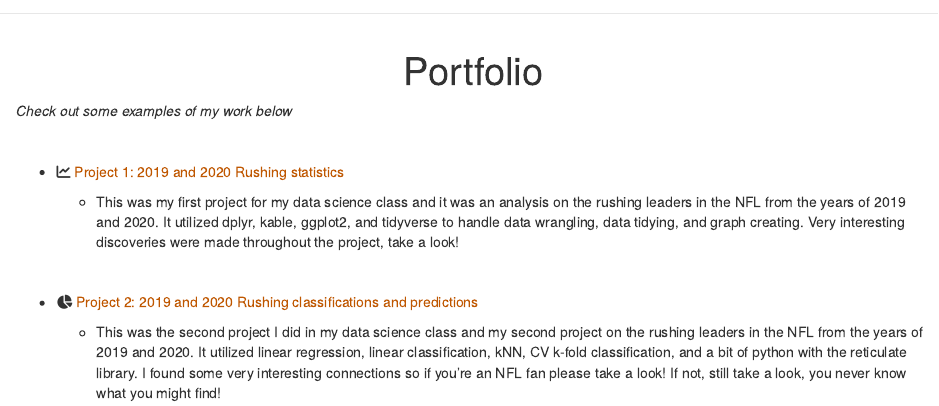
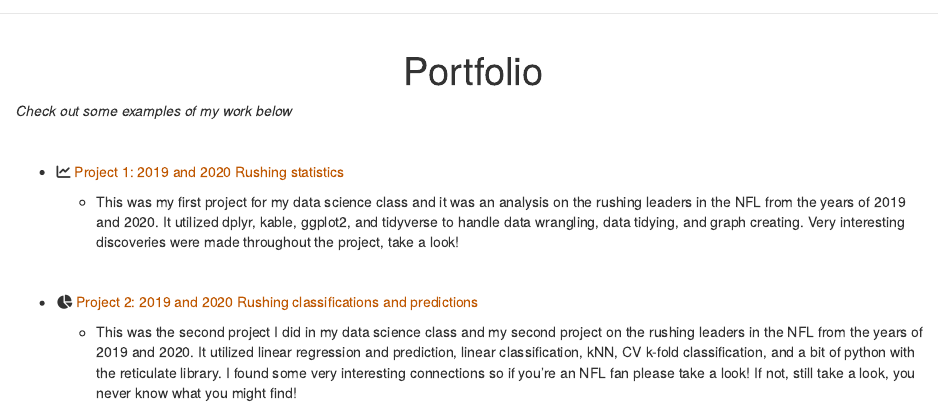
Before and after one commit to Spksonti/Spksonti.github.io, an R Markdown document (portfolio.Rmd): the page in a window 1100 px wide, from its top. Rendered offline with R 4.5, knitr and Pandoc, with nearby package versions.

Commit message:
second project

```diff
--- a/portfolio.Rmd
+++ b/portfolio.Rmd
@@ -27,7 +27,7 @@ htmltools::tagList(rmarkdown::html_dependency_font_awesome())
 - <i class="fa fa-chart-pie"> </i> [Project 2: 2019 and 2020 Rushing classifications and predictions](Spksonti.github.io/project2)
 
     - This was the second project I did in my data science class and my second project on the rushing leaders
-    in the NFL from the years of 2019 and 2020. It utilized linear regression, linear classification, kNN,
+    in the NFL from the years of 2019 and 2020. It utilized linear regression and prediction, linear classification, kNN,
     CV k-fold classification, and a bit of python with the reticulate library. I found some very interesting
     connections so if you're an NFL fan please take a look! If not, still take a look, you never know what you
     might find!
```
